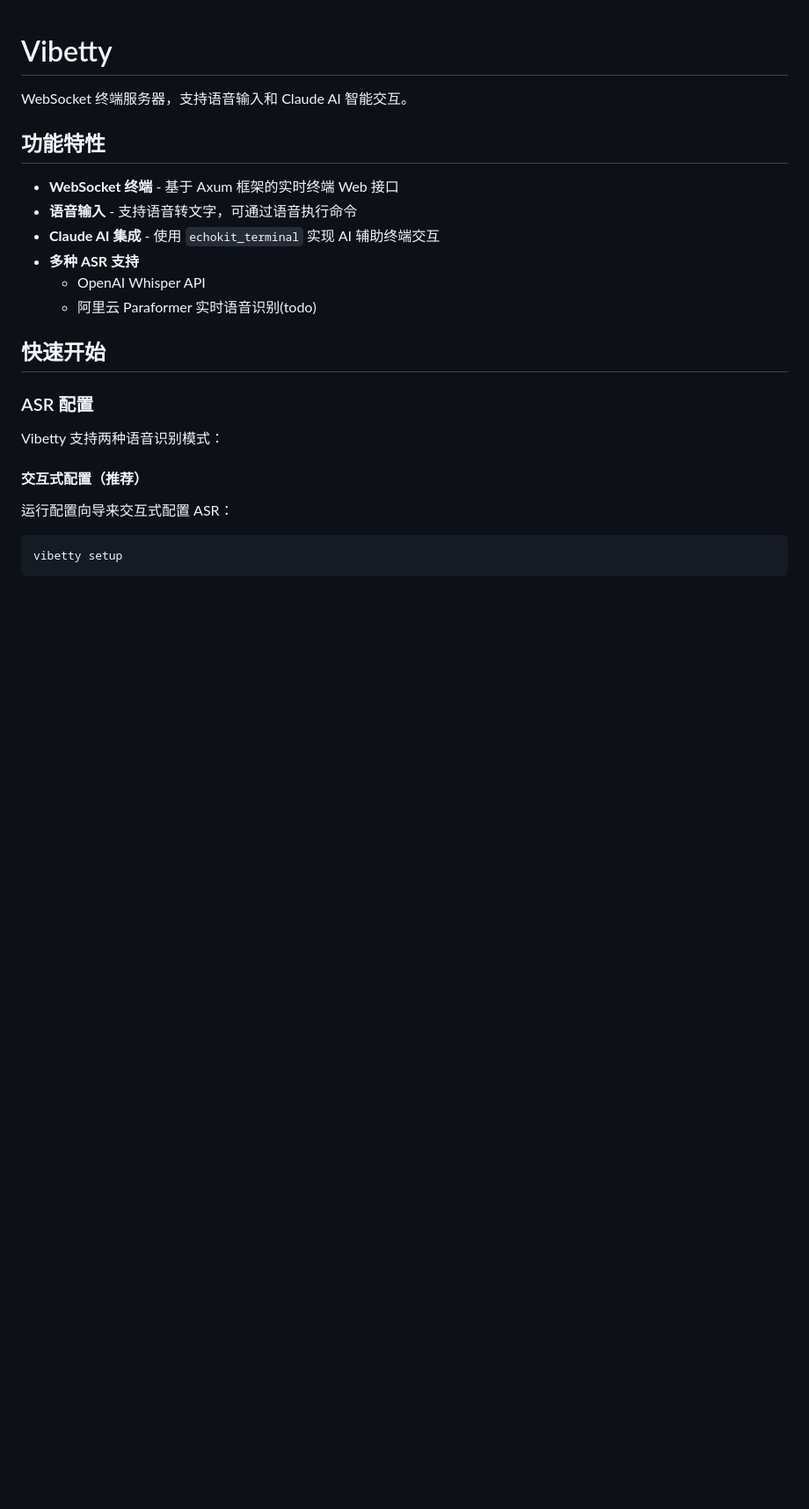
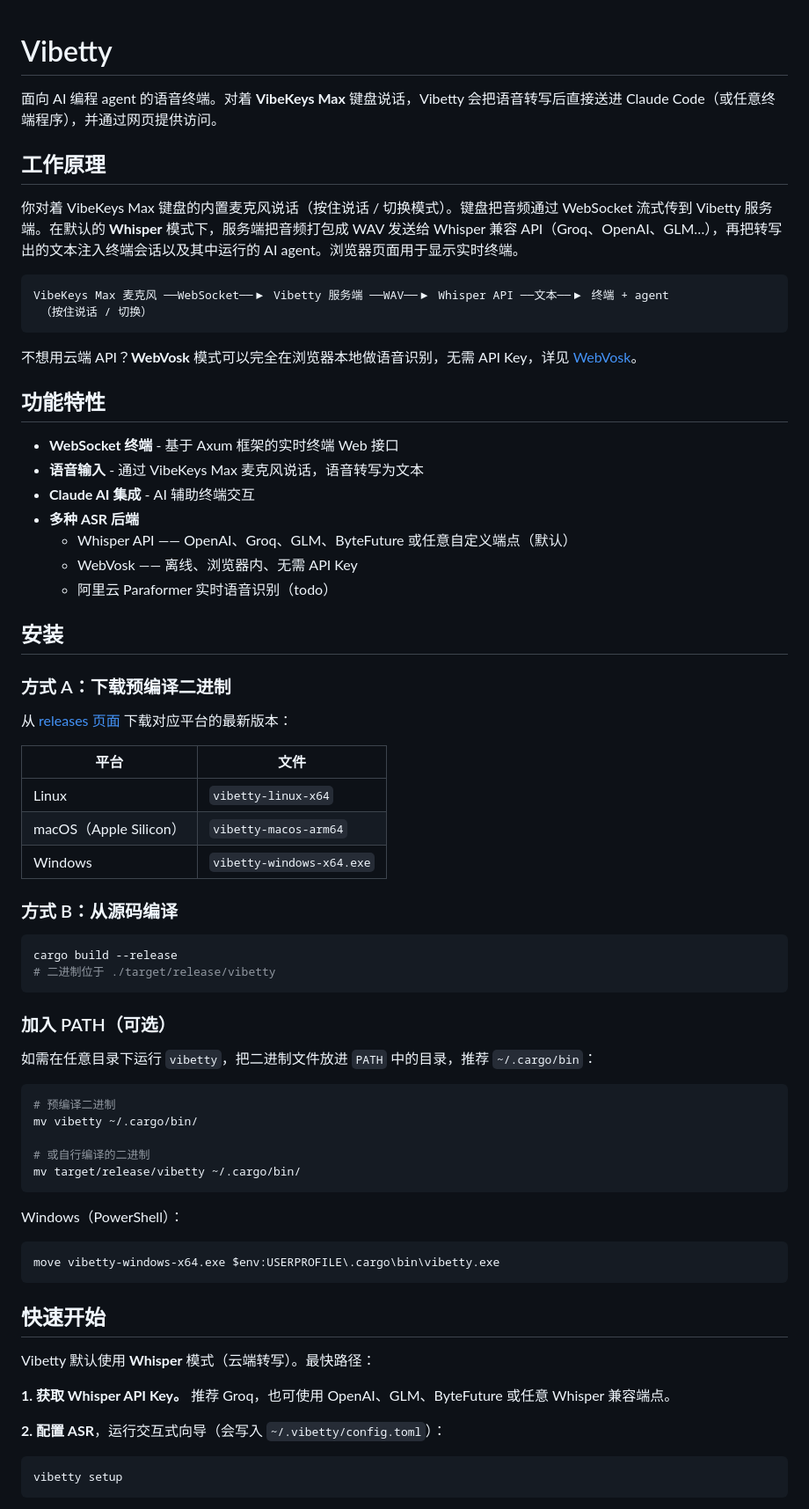
Before and after one commit to second-state/vibetty, a Markdown page: docs/README.zh.md, the part around one of its changes. Shown at 88% size. GitHub-like rendering; blank space fills up the shorter version.

````diff
--- a/docs/README.zh.md
+++ b/docs/README.zh.md
@@ -1,25 +1,72 @@
 # Vibetty
 
-WebSocket 终端服务器，支持语音输入和 Claude AI 智能交互。
+面向 AI 编程 agent 的语音终端。对着 **VibeKeys Max** 键盘说话，Vibetty 会把语音转写后直接送进 Claude Code（或任意终端程序），并通过网页提供访问。
+
+## 工作原理
+
+你对着 VibeKeys Max 键盘的内置麦克风说话（按住说话 / 切换模式）。键盘把音频通过 WebSocket 流式传到 Vibetty 服务端。在默认的 **Whisper** 模式下，服务端把音频打包成 WAV 发送给 Whisper 兼容 API（Groq、OpenAI、GLM…），再把转写出的文本注入终端会话以及其中运行的 AI agent。浏览器页面用于显示实时终端。
+
+```
+VibeKeys Max 麦克风 ──WebSocket──▶ Vibetty 服务端 ──WAV──▶ Whisper API ──文本──▶ 终端 + agent
+ （按住说话 / 切换）
+```
+
+不想用云端 API？**WebVosk** 模式可以完全在浏览器本地做语音识别，无需 API Key，详见 [WebVosk](#webvosk离线无需-api-key)。
 
 ## 功能特性
 
 - **WebSocket 终端** - 基于 Axum 框架的实时终端 Web 接口
-- **语音输入** - 支持语音转文字，可通过语音执行命令
-- **Claude AI 集成** - 使用 `echokit_terminal` 实现 AI 辅助终端交互
-- **多种 ASR 支持**
-  - OpenAI Whisper API
-  - 阿里云 Paraformer 实时语音识别(todo)
+- **语音输入** - 通过 VibeKeys Max 麦克风说话，语音转写为文本
+- **Claude AI 集成** - AI 辅助终端交互
+- **多种 ASR 后端**
+  - Whisper API —— OpenAI、Groq、GLM、ByteFuture 或任意自定义端点（默认）
+  - WebVosk —— 离线、浏览器内、无需 API Key
+  - 阿里云 Paraformer 实时语音识别（todo）
+
+## 安装
+
+### 方式 A：下载预编译二进制
+
+从 [releases 页面](https://github.com/second-state/vibetty/releases) 下载对应平台的最新版本：
+
+| 平台 | 文件 |
+|---|---|
+| Linux | `vibetty-linux-x64` |
+| macOS（Apple Silicon） | `vibetty-macos-arm64` |
+| Windows | `vibetty-windows-x64.exe` |
+
+### 方式 B：从源码编译
+
+```bash
+cargo build --release
+# 二进制位于 ./target/release/vibetty
+```
+
+### 加入 PATH（可选）
+
+如需在任意目录下运行 `vibetty`，把二进制文件放进 `PATH` 中的目录，推荐 `~/.cargo/bin`：
+
+```bash
+# 预编译二进制
+mv vibetty ~/.cargo/bin/
+
+# 或自行编译的二进制
+mv target/release/vibetty ~/.cargo/bin/
+```
+
+Windows（PowerShell）：
+
+```powershell
+move vibetty-windows-x64.exe $env:USERPROFILE\.cargo\bin\vibetty.exe
+```
 
 ## 快速开始
 
-### ASR 配置
+Vibetty 默认使用 **Whisper** 模式（云端转写）。最快路径：
 
-Vibetty 支持两种语音识别模式：
+**1. 获取 Whisper API Key。** 推荐 Groq，也可使用 OpenAI、GLM、ByteFuture 或任意 Whisper 兼容端点。
 
-#### 交互式配置（推荐）
-
-运行配置向导来交互式配置 ASR：
+**2. 配置 ASR**，运行交互式向导（会写入 `~/.vibetty/config.toml`）：
 
 ```bash
 vibetty setup
````
Also changed, not shown: other parts of docs/README.zh.md (+54 -34 lines), README.md (+93 -82 lines).
